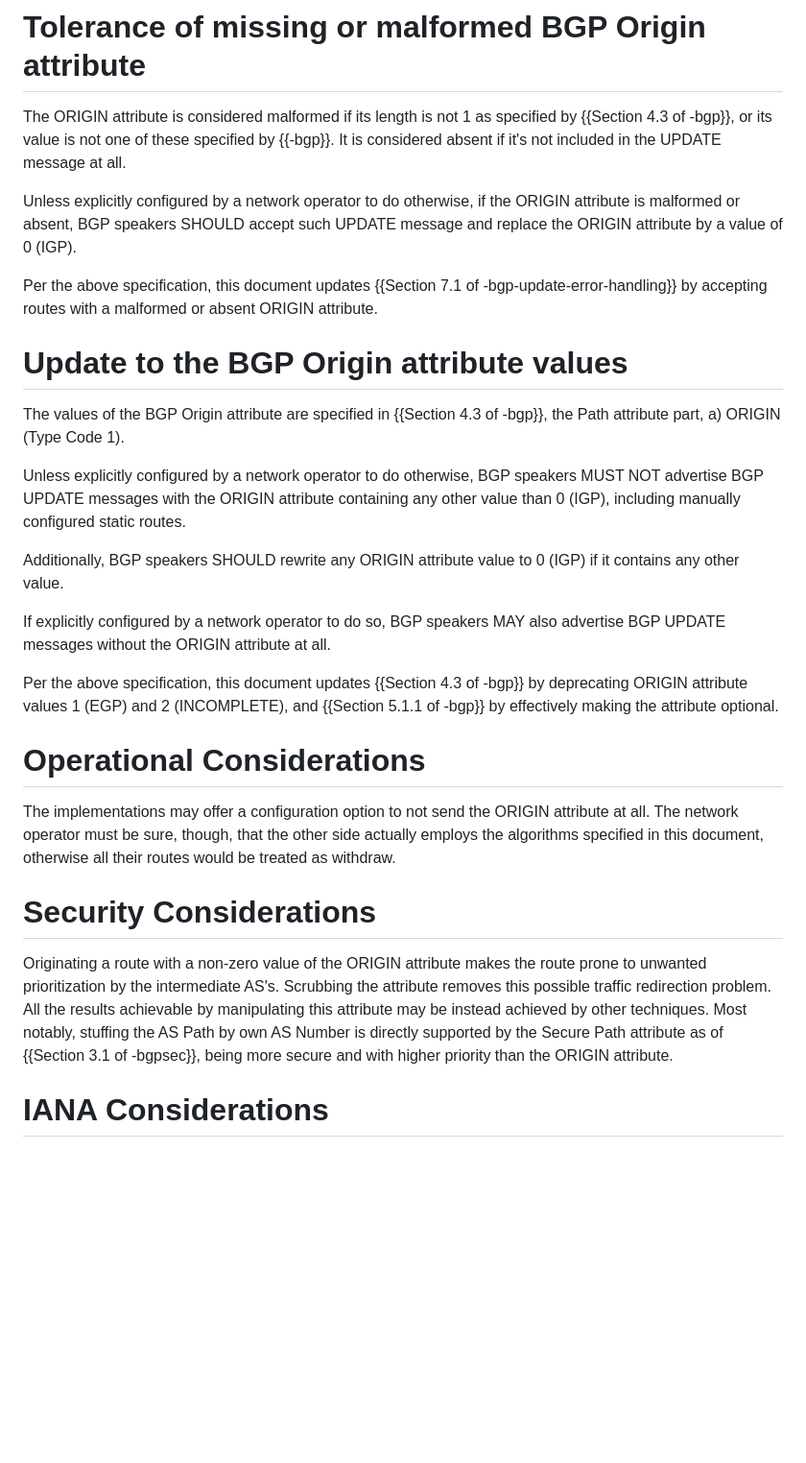
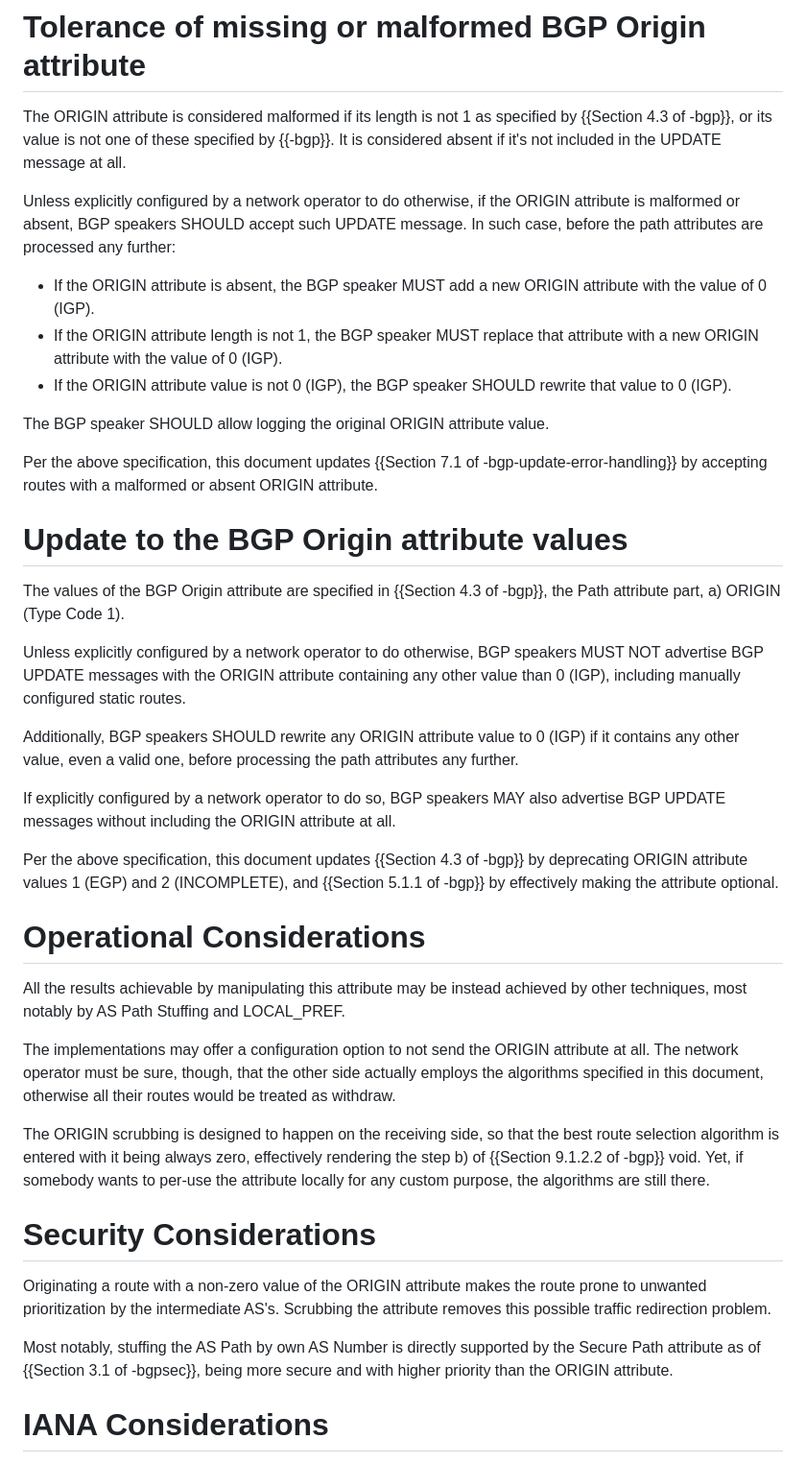
Before and after one commit to marenamat/ietf-draft-marenamat-idr-scrub-bgp-origin, a Markdown page: draft-marenamat-idr-scrub-bgp-origin.md, the part around the change. Shown: that part at 96% size. GitHub-like rendering; blank space fills up the shorter version.

Commit message:
More clear wording on what to do with a malformed origin attribute

```diff
--- a/draft-marenamat-idr-scrub-bgp-origin.md
+++ b/draft-marenamat-idr-scrub-bgp-origin.md
@@ -122,8 +122,16 @@ UPDATE message at all.
 
 Unless explicitly configured by a network operator to do otherwise,
 if the ORIGIN attribute is malformed or absent, BGP speakers SHOULD
-accept such UPDATE message and replace the ORIGIN attribute
-by a value of 0 (IGP).
+accept such UPDATE message. In such case, before the path attributes are processed any further:
+
+- If the ORIGIN attribute is absent, the BGP speaker MUST add a new ORIGIN attribute
+  with the value of 0 (IGP).
+- If the ORIGIN attribute length is not 1, the BGP speaker MUST replace that
+  attribute with a new ORIGIN attribute with the value of 0 (IGP).
+- If the ORIGIN attribute value is not 0 (IGP), the BGP speaker SHOULD rewrite
+  that value to 0 (IGP).
+
+The BGP speaker SHOULD allow logging the original ORIGIN attribute value.
 
 Per the above specification, this document updates
 {{Section 7.1 of -bgp-update-error-handling}}
@@ -140,10 +148,11 @@ attribute containing any other value than 0 (IGP), including manually
 configured static routes.
 
 Additionally, BGP speakers SHOULD rewrite any ORIGIN attribute value
-to 0 (IGP) if it contains any other value.
+to 0 (IGP) if it contains any other value, even a valid one, before processing
+the path attributes any further.
 
 If explicitly configured by a network operator to do so, BGP speakers
-MAY also advertise BGP UPDATE messages without the ORIGIN attribute at all.
+MAY also advertise BGP UPDATE messages without including the ORIGIN attribute at all.
 
 Per the above specification, this document updates {{Section 4.3 of -bgp}}
 by deprecating ORIGIN attribute values 1 (EGP) and 2 (INCOMPLETE), and
@@ -151,20 +160,29 @@ by deprecating ORIGIN attribute values 1 (EGP) and 2 (INCOMPLETE), and
 
 # Operational Considerations
 
+All the results achievable by manipulating this attribute may be instead achieved
+by other techniques, most notably by AS Path Stuffing and LOCAL_PREF.
+
 The implementations may offer a configuration option to not send the ORIGIN
 attribute at all. The network operator must be sure, though, that the other
 side actually employs the algorithms specified in this document, otherwise
 all their routes would be treated as withdraw.
+
+The ORIGIN scrubbing is designed to happen on the receiving side, so that
+the best route selection algorithm is entered with it being always zero,
+effectively rendering the step b) of {{Section 9.1.2.2 of -bgp}} void.
+Yet, if somebody wants to per-use the attribute locally for any custom purpose,
+the algorithms are still there.
 
 # Security Considerations
 
 Originating a route with a non-zero value of the ORIGIN attribute makes
 the route prone to unwanted prioritization by the intermediate AS's.
 Scrubbing the attribute removes this possible traffic redirection problem.
-All the results achievable by manipulating this attribute may be instead achieved
-by other techniques. Most notably, stuffing the AS Path by own AS Number is
-directly supported by the Secure Path attribute as of {{Section 3.1 of -bgpsec}},
-being more secure and with higher priority than the ORIGIN attribute.
+
+Most notably, stuffing the AS Path by own AS Number is directly supported by
+the Secure Path attribute as of {{Section 3.1 of -bgpsec}}, being more secure
+and with higher priority than the ORIGIN attribute.
 
 # IANA Considerations
 
```
